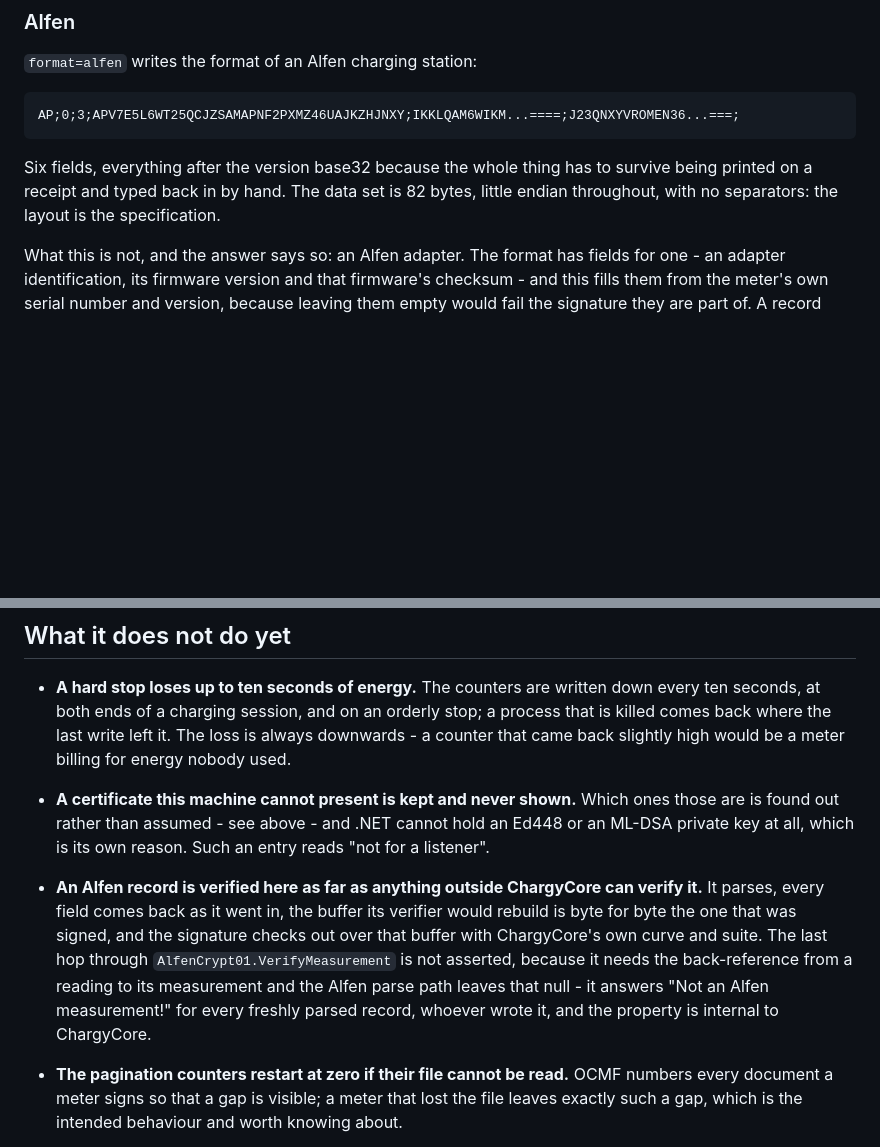
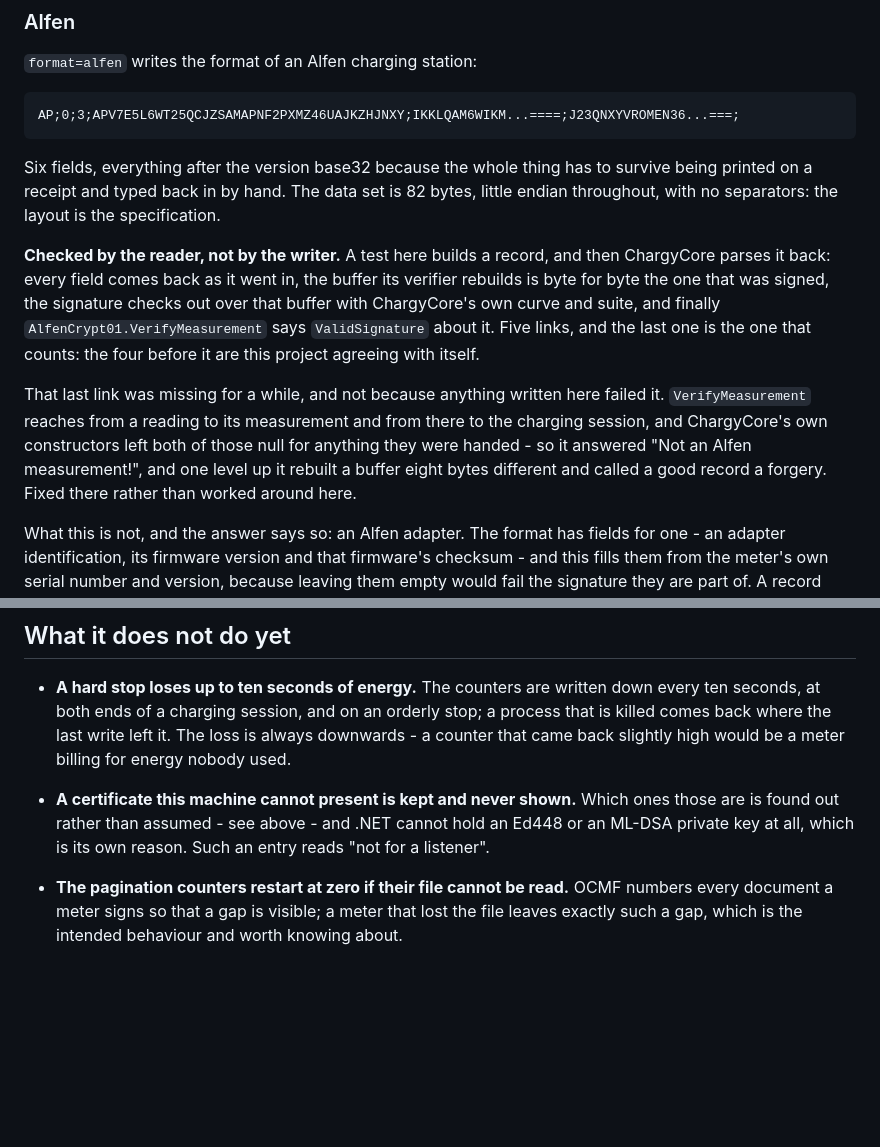
Before and after one commit to OpenChargingCloud/ModbusTLSEnergyMeter, a Markdown page: README.md, 2 parts joined by grey strips. Rendered like a GitHub page; blank space fills up the shorter version.

Commit message:
The README stops disowning something the meter can do
The list of what this does not do yet still said the last hop through
AlfenCrypt01.VerifyMeasurement could not be asserted, because a reading
did not know its measurement. That was fixed in ChargyCore, and the
test here has asserted it since the chain was closed - so the only
thing left claiming otherwise was the document people read first.

Moved to the Alfen section rather than deleted, because "verified by
the reader" is a property of the format support and not the absence of
one. What it says there is what the test does: five links, and the
fifth is the only one that is not this project agreeing with itself.

Co-Authored-By: Claude Opus 5 <noreply@anthropic.com>

```diff
--- a/README.md
+++ b/README.md
@@ -652,6 +652,21 @@ survive being printed on a receipt and typed back in by hand. The data set is 82
 bytes, little endian throughout, with no separators: the layout is the
 specification.
 
+**Checked by the reader, not by the writer.** A test here builds a record, and
+then ChargyCore parses it back: every field comes back as it went in, the buffer
+its verifier rebuilds is byte for byte the one that was signed, the signature
+checks out over that buffer with ChargyCore's own curve and suite, and finally
+`AlfenCrypt01.VerifyMeasurement` says `ValidSignature` about it. Five links, and
+the last one is the one that counts: the four before it are this project
+agreeing with itself.
+
+That last link was missing for a while, and not because anything written here
+failed it. `VerifyMeasurement` reaches from a reading to its measurement and
+from there to the charging session, and ChargyCore's own constructors left both
+of those null for anything they were handed - so it answered "Not an Alfen
+measurement!", and one level up it rebuilt a buffer eight bytes different and
+called a good record a forgery. Fixed there rather than worked around here.
+
 What this is not, and the answer says so: an Alfen adapter. The format has
 fields for one - an adapter identification, its firmware version and that
 firmware's checksum - and this fills them from the meter's own serial number and
@@ -780,15 +795,6 @@ words.
   ones those are is found out rather than assumed - see above - and .NET cannot
   hold an Ed448 or an ML-DSA private key at all, which is its own reason. Such
   an entry reads "not for a listener".
-* **An Alfen record is verified here as far as anything outside ChargyCore can
-  verify it.** It parses, every field comes back as it went in, the buffer its
-  verifier would rebuild is byte for byte the one that was signed, and the
-  signature checks out over that buffer with ChargyCore's own curve and suite.
-  The last hop through `AlfenCrypt01.VerifyMeasurement` is not asserted, because
-  it needs the back-reference from a reading to its measurement and the Alfen
-  parse path leaves that null - it answers "Not an Alfen measurement!" for every
-  freshly parsed record, whoever wrote it, and the property is internal to
-  ChargyCore.
 * **The pagination counters restart at zero if their file cannot be read.** OCMF
   numbers every document a meter signs so that a gap is visible; a meter that
   lost the file leaves exactly such a gap, which is the intended behaviour and
```
